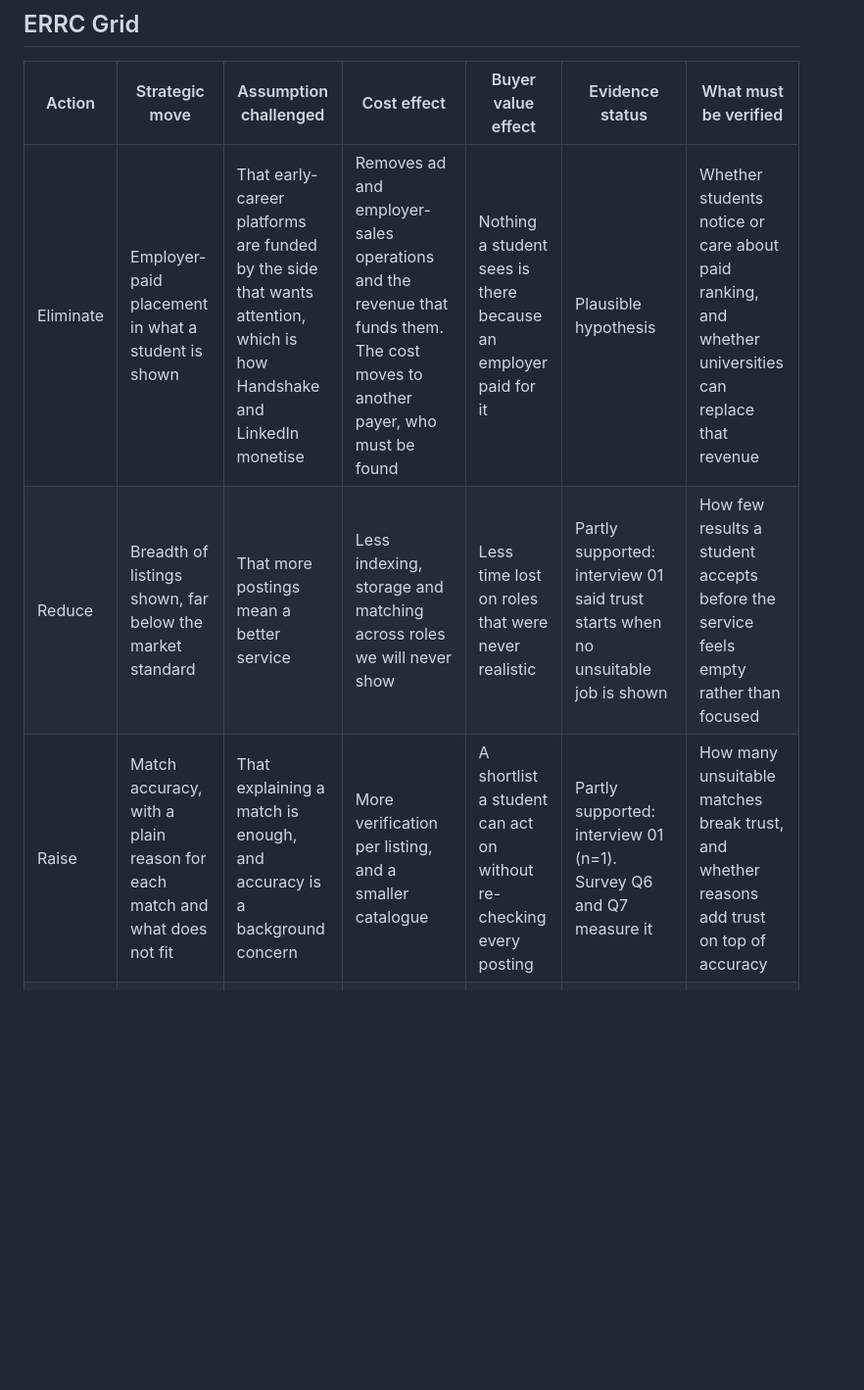
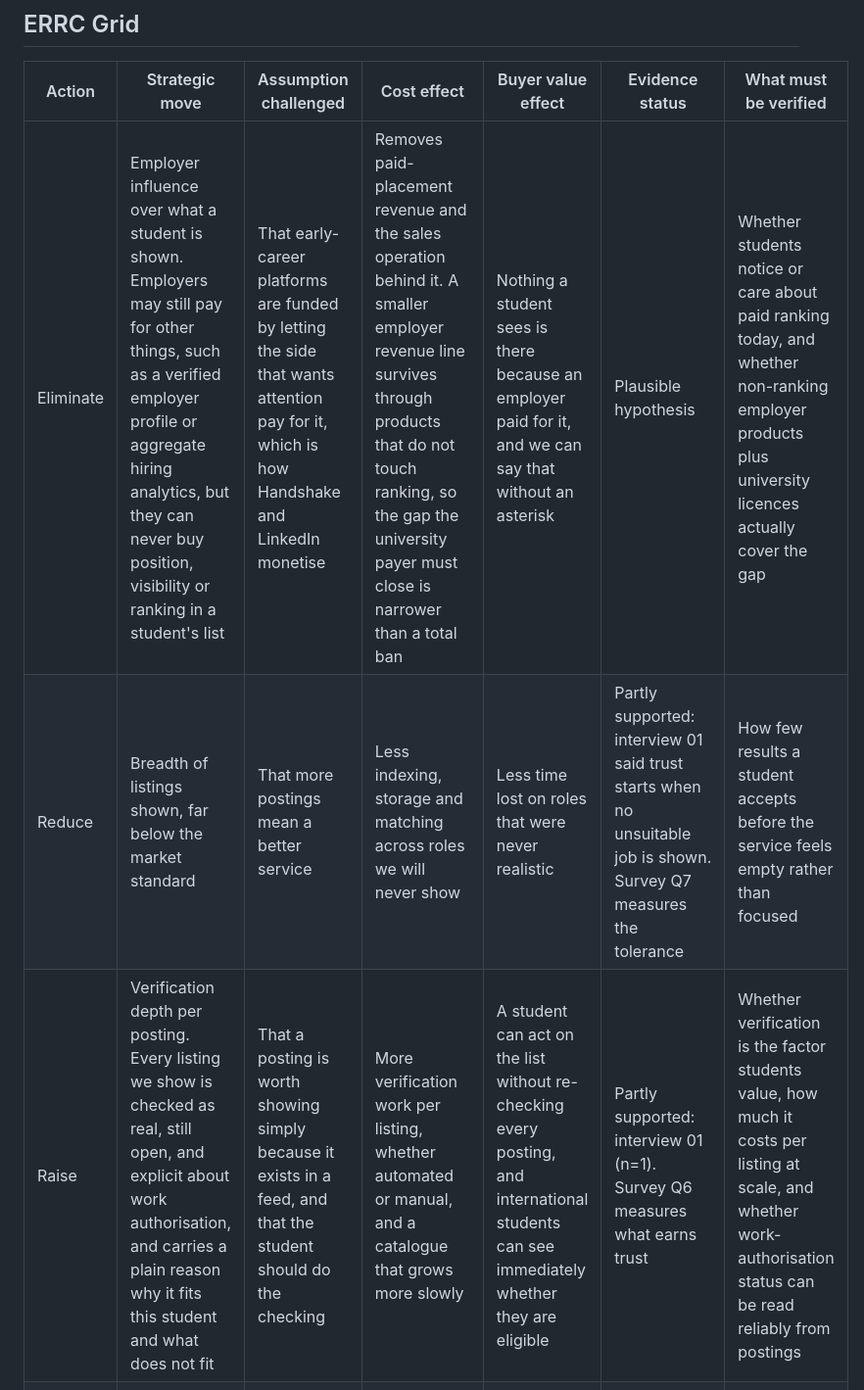
Before and after one commit to bnicklassieu2023-ship-it/Rapid-prototyping-with-AI, a Markdown page: evidence-log/ERRC.md, the part around one of its changes. Shown at 98% size. Drawn GitHub-style; blank space fills up the shorter version.

```diff
--- a/evidence-log/ERRC.md
+++ b/evidence-log/ERRC.md
@@ -14,7 +14,7 @@
 
 | Action | Strategic move | Assumption challenged | Cost effect | Buyer value effect | Evidence status | What must be verified |
 |---|---|---|---|---|---|---|
-| Eliminate | Employer-paid placement in what a student is shown | That early-career platforms are funded by the side that wants attention, which is how Handshake and LinkedIn monetise | Removes ad and employer-sales operations and the revenue that funds them. The cost moves to another payer, who must be found | Nothing a student sees is there because an employer paid for it | Plausible hypothesis | Whether students notice or care about paid ranking, and whether universities can replace that revenue |
-| Reduce | Breadth of listings shown, far below the market standard | That more postings mean a better service | Less indexing, storage and matching across roles we will never show | Less time lost on roles that were never realistic | Partly supported: interview 01 said trust starts when no unsuitable job is shown | How few results a student accepts before the service feels empty rather than focused |
-| Raise | Match accuracy, with a plain reason for each match and what does not fit | That explaining a match is enough, and accuracy is a background concern | More verification per listing, and a smaller catalogue | A shortlist a student can act on without re-checking every posting | Partly supported: interview 01 (n=1). Survey Q6 and Q7 measure it | How many unsuitable matches break trust, and whether reasons add trust on top of accuracy |
+| Eliminate | Employer influence over what a student is shown. Employers may still pay for other things, such as a verified employer profile or aggregate hiring analytics, but they can never buy position, visibility or ranking in a student's list | That early-career platforms are funded by letting the side that wants attention pay for it, which is how Handshake and LinkedIn monetise | Removes paid-placement revenue and the sales operation behind it. A smaller employer revenue line survives through products that do not touch ranking, so the gap the university payer must close is narrower than a total ban | Nothing a student sees is there because an employer paid for it, and we can say that without an asterisk | Plausible hypothesis | Whether students notice or care about paid ranking today, and whether non-ranking employer products plus university licences actually cover the gap |
+| Reduce | Breadth of listings shown, far below the market standard | That more postings mean a better service | Less indexing, storage and matching across roles we will never show | Less time lost on roles that were never realistic | Partly supported: interview 01 said trust starts when no unsuitable job is shown. Survey Q7 measures the tolerance | How few results a student accepts before the service feels empty rather than focused |
+| Raise | Verification depth per posting. Every listing we show is checked as real, still open, and explicit about work authorisation, and carries a plain reason why it fits this student and what does not fit | That a posting is worth showing simply because it exists in a feed, and that the student should do the checking | More verification work per listing, whether automated or manual, and a catalogue that grows more slowly | A student can act on the list without re-checking every posting, and international students can see immediately whether they are eligible | Partly supported: interview 01 (n=1). Survey Q6 measures what earns trust | Whether verification is the factor students value, how much it costs per listing at scale, and whether work-authorisation status can be read reliably from postings |
 | Create | An entry-level shift monitor: which entry-level roles in the student's field are shrinking as AI absorbs tasks, and which adjacent roles their profile already transfers to | That a careers tool only matches a student to today's openings | New data pipeline, occupation mapping and maintenance | A student can see where their field is heading before spending a year applying into it | Unsupported novelty, feasibility spike planned | Whether students want it, whether posting data supports a credible signal, and the cost of telling someone wrongly that their target role is shrinking |
```
Also changed, not shown: other parts of evidence-log/ERRC.md (+23 -8 lines).
